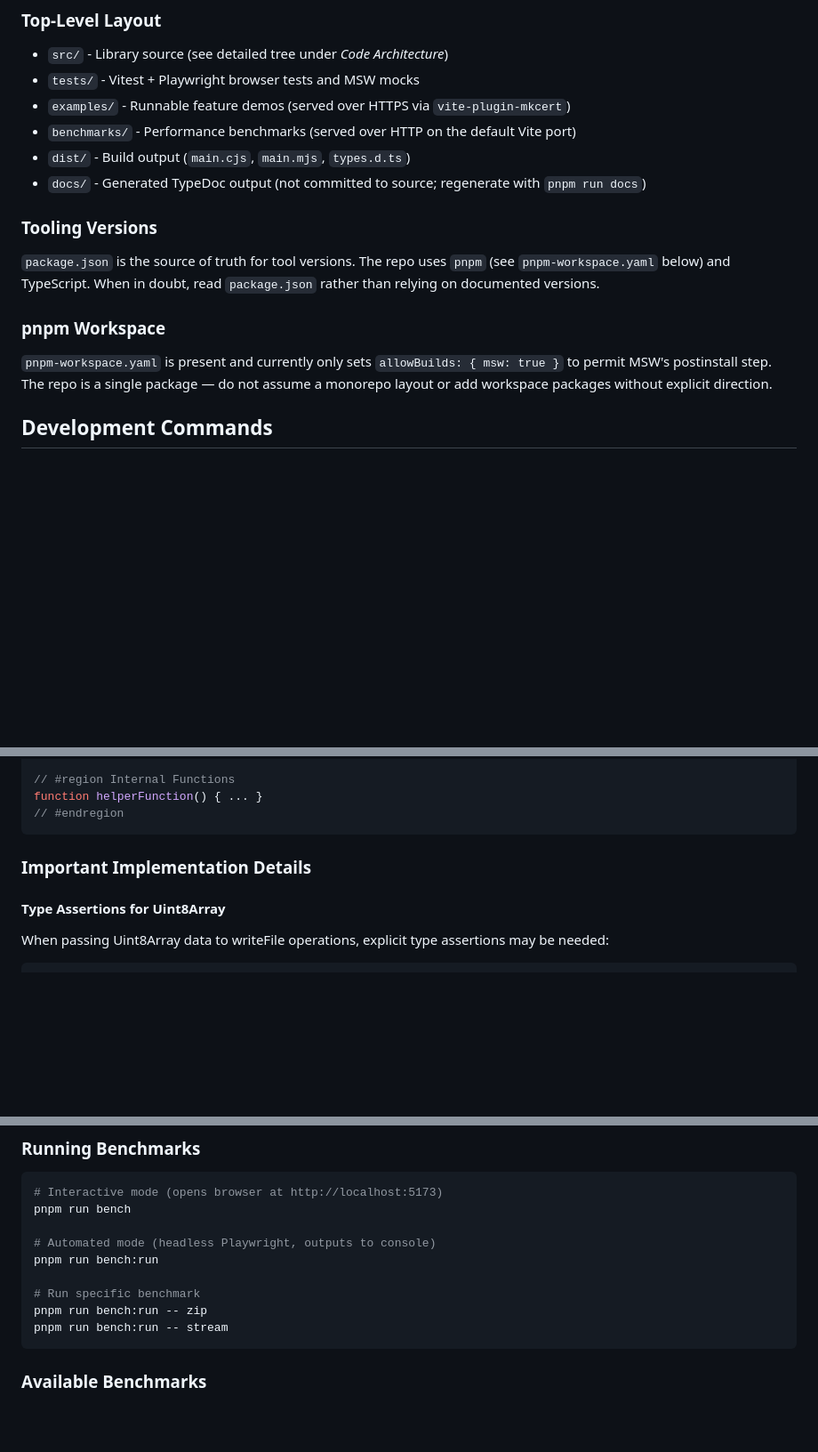
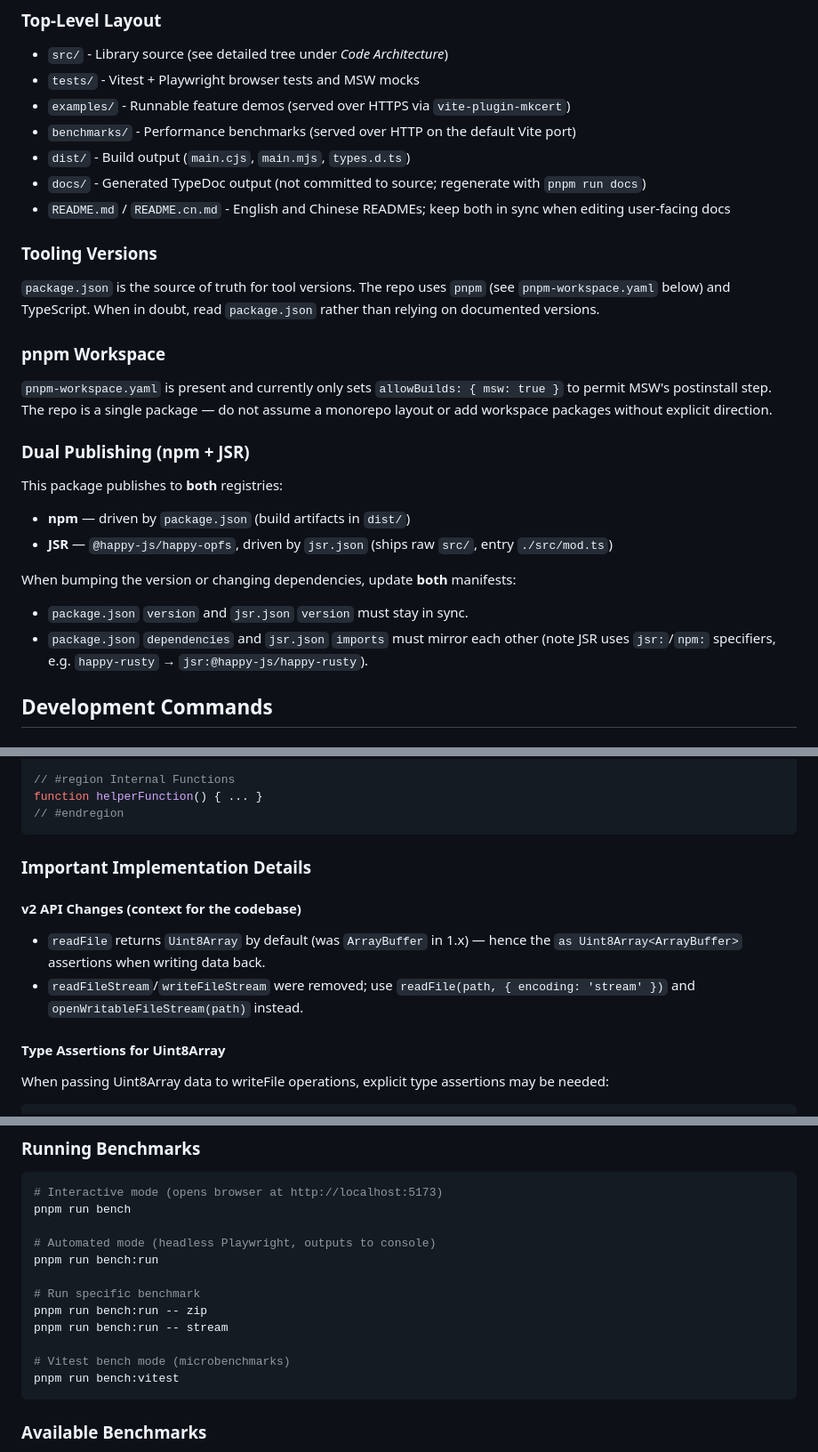
Before and after one commit to JiangJie/happy-opfs, a Markdown page: AGENTS.md, 3 parts joined by grey strips. Shown at 89% size. GitHub-like rendering; blank space fills up the shorter version.

Commit message:
docs(agents): document dual publishing and v2 API context
- add Dual Publishing (npm + JSR) section noting version/dependency sync
  between package.json and jsr.json
- add v2 API Changes context for Uint8Array return type and removed
  stream APIs
- document missing bench:vitest script
- note README.md / README.cn.md bilingual sync requirement

````diff
--- a/AGENTS.md
+++ b/AGENTS.md
@@ -23,6 +23,7 @@ happy-opfs is a browser-compatible file system module based on OPFS (Origin Priv
 - `benchmarks/` - Performance benchmarks (served over HTTP on the default Vite port)
 - `dist/` - Build output (`main.cjs`, `main.mjs`, `types.d.ts`)
 - `docs/` - Generated TypeDoc output (not committed to source; regenerate with `pnpm run docs`)
+- `README.md` / `README.cn.md` - English and Chinese READMEs; keep both in sync when editing user-facing docs
 
 ### Tooling Versions
 
@@ -31,6 +32,16 @@ happy-opfs is a browser-compatible file system module based on OPFS (Origin Priv
 ### pnpm Workspace
 
 `pnpm-workspace.yaml` is present and currently only sets `allowBuilds: { msw: true }` to permit MSW's postinstall step. The repo is a single package — do not assume a monorepo layout or add workspace packages without explicit direction.
+
+### Dual Publishing (npm + JSR)
+
+This package publishes to **both** registries:
+- **npm** — driven by `package.json` (build artifacts in `dist/`)
+- **JSR** — `@happy-js/happy-opfs`, driven by `jsr.json` (ships raw `src/`, entry `./src/mod.ts`)
+
+When bumping the version or changing dependencies, update **both** manifests:
+- `package.json` `version` and `jsr.json` `version` must stay in sync.
+- `package.json` `dependencies` and `jsr.json` `imports` must mirror each other (note JSR uses `jsr:`/`npm:` specifiers, e.g. `happy-rusty` → `jsr:@happy-js/happy-rusty`).
 
 ## Development Commands
 
@@ -277,6 +288,10 @@ function helperFunction() { ... }
 
 ### Important Implementation Details
 
+#### v2 API Changes (context for the codebase)
+- `readFile` returns `Uint8Array` by default (was `ArrayBuffer` in 1.x) — hence the `as Uint8Array<ArrayBuffer>` assertions when writing data back.
+- `readFileStream`/`writeFileStream` were removed; use `readFile(path, { encoding: 'stream' })` and `openWritableFileStream(path)` instead.
+
 #### Type Assertions for Uint8Array
 When passing Uint8Array data to writeFile operations, explicit type assertions may be needed:
 ```typescript
@@ -377,6 +392,9 @@ pnpm run bench:run
 # Run specific benchmark
 pnpm run bench:run -- zip
 pnpm run bench:run -- stream
+
+# Vitest bench mode (microbenchmarks)
+pnpm run bench:vitest
 ```
 
 ### Available Benchmarks
````
